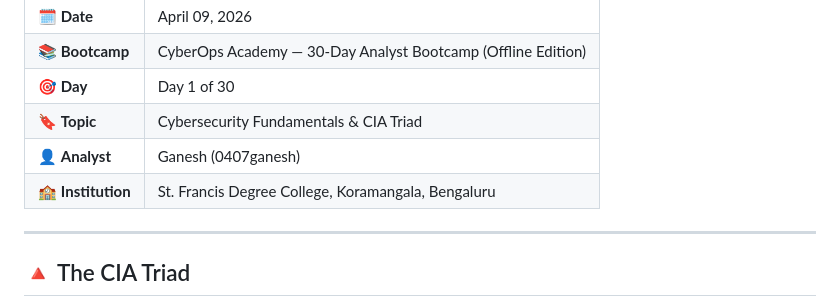
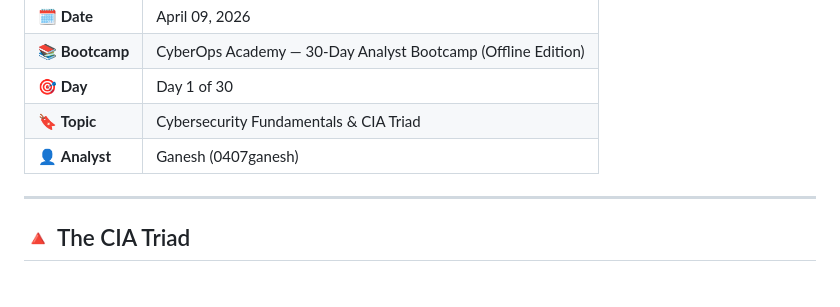
Before and after one commit to 0407ganesh/cyberops-day1-cia-triad-mission, a Markdown page: README.md, the part around the change. Drawn GitHub-style.

Commit message:
Remove institution details from README
Removed institution information from the README.

```diff
--- a/README.md
+++ b/README.md
@@ -23,7 +23,6 @@
 | 🎯 **Day** | Day 1 of 30 |
 | 🔖 **Topic** | Cybersecurity Fundamentals & CIA Triad |
 | 👤 **Analyst** | Ganesh (0407ganesh) |
-| 🏫 **Institution** | St. Francis Degree College, Koramangala, Bengaluru |
 
 ---
 
```
